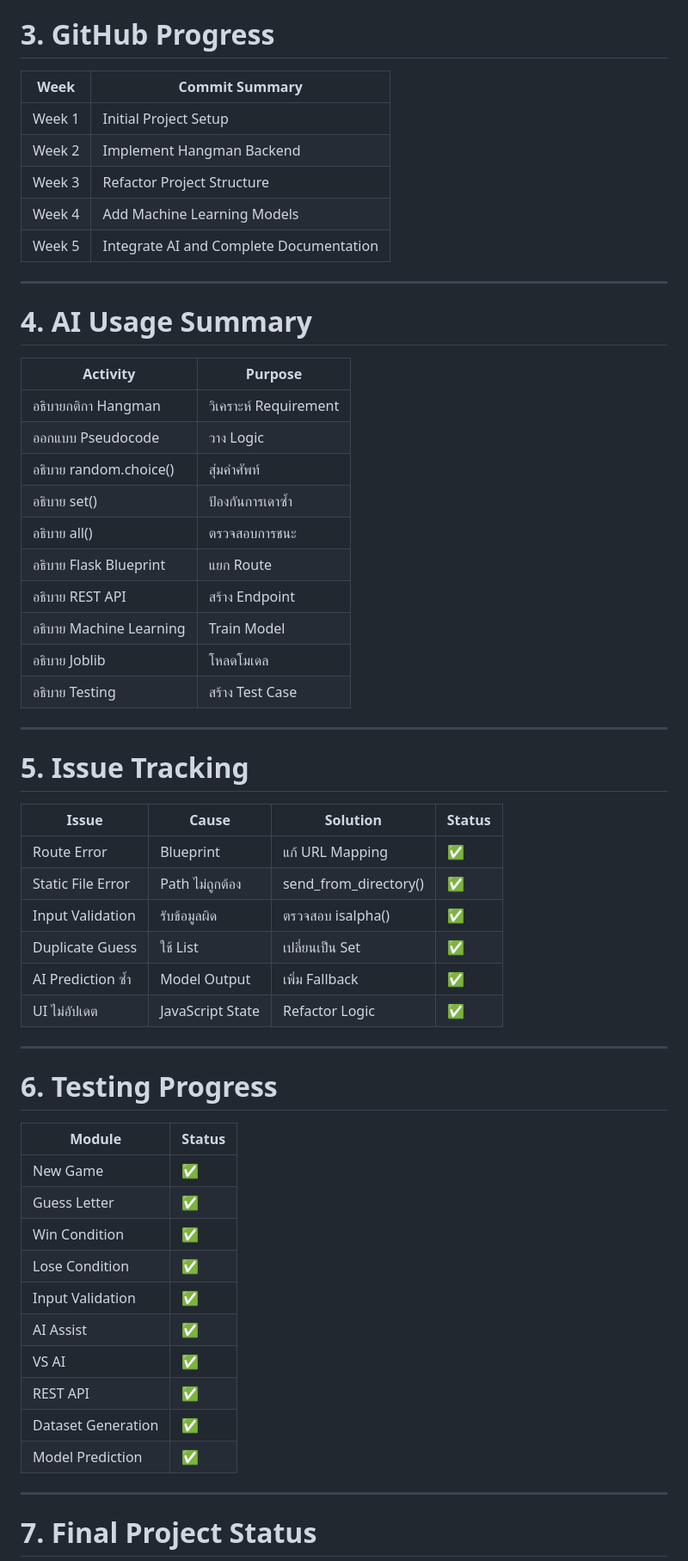
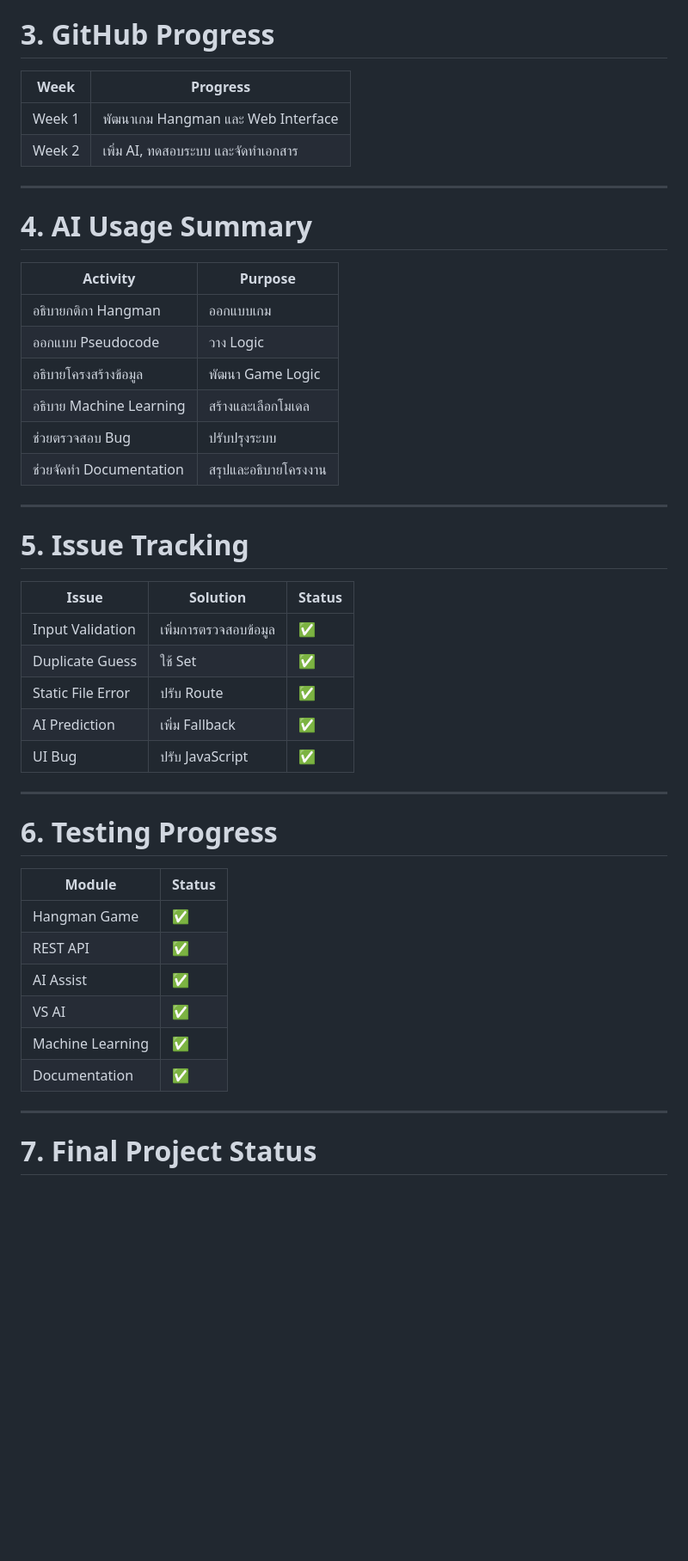
Before and after one commit to Mametoyas/SP-MiniProject, a Markdown page: WorkTracking.md, the part around one of its changes. Shown at 86% size. GitHub-like rendering; blank space fills up the shorter version.

```diff
--- a/WorkTracking.md
+++ b/WorkTracking.md
@@ -286,13 +112,10 @@ Backend สามารถเชื่อมกับ Frontend ได้สำ
 
 # 3. GitHub Progress
 
-| Week | Commit Summary |
-|------|----------------|
-| Week 1 | Initial Project Setup |
-| Week 2 | Implement Hangman Backend |
-| Week 3 | Refactor Project Structure |
-| Week 4 | Add Machine Learning Models |
-| Week 5 | Integrate AI and Complete Documentation |
+| Week | Progress |
+|------|----------|
+| Week 1 | พัฒนาเกม Hangman และ Web Interface |
+| Week 2 | เพิ่ม AI, ทดสอบระบบ และจัดทำเอกสาร |
 
 ---
 
@@ -300,29 +123,24 @@ Backend สามารถเชื่อมกับ Frontend ได้สำ
 
 | Activity | Purpose |
 |----------|---------|
-| อธิบายกติกา Hangman | วิเคราะห์ Requirement |
+| อธิบายกติกา Hangman | ออกแบบเกม |
 | ออกแบบ Pseudocode | วาง Logic |
-| อธิบาย random.choice() | สุ่มคำศัพท์ |
-| อธิบาย set() | ป้องกันการเดาซ้ำ |
-| อธิบาย all() | ตรวจสอบการชนะ |
-| อธิบาย Flask Blueprint | แยก Route |
-| อธิบาย REST API | สร้าง Endpoint |
-| อธิบาย Machine Learning | Train Model |
-| อธิบาย Joblib | โหลดโมเดล |
-| อธิบาย Testing | สร้าง Test Case |
+| อธิบายโครงสร้างข้อมูล | พัฒนา Game Logic |
+| อธิบาย Machine Learning | สร้างและเลือกโมเดล |
+| ช่วยตรวจสอบ Bug | ปรับปรุงระบบ |
+| ช่วยจัดทำ Documentation | สรุปและอธิบายโครงงาน |
 
 ---
 
 # 5. Issue Tracking
 
-| Issue | Cause | Solution | Status |
-|------|-------|----------|--------|
-| Route Error | Blueprint | แก้ URL Mapping | ✅ |
-| Static File Error | Path ไม่ถูกต้อง | send_from_directory() | ✅ |
-| Input Validation | รับข้อมูลผิด | ตรวจสอบ isalpha() | ✅ |
-| Duplicate Guess | ใช้ List | เปลี่ยนเป็น Set | ✅ |
-| AI Prediction ซ้ำ | Model Output | เพิ่ม Fallback | ✅ |
-| UI ไม่อัปเดต | JavaScript State | Refactor Logic | ✅ |
+| Issue | Solution | Status |
+|------|----------|--------|
+| Input Validation | เพิ่มการตรวจสอบข้อมูล | ✅ |
+| Duplicate Guess | ใช้ Set | ✅ |
+| Static File Error | ปรับ Route | ✅ |
+| AI Prediction | เพิ่ม Fallback | ✅ |
+| UI Bug | ปรับ JavaScript | ✅ |
 
 ---
 
@@ -330,16 +148,12 @@ Backend สามารถเชื่อมกับ Frontend ได้สำ
 
 | Module | Status |
 |---------|--------|
-| New Game | ✅ |
-| Guess Letter | ✅ |
-| Win Condition | ✅ |
-| Lose Condition | ✅ |
-| Input Validation | ✅ |
+| Hangman Game | ✅ |
+| REST API | ✅ |
 | AI Assist | ✅ |
 | VS AI | ✅ |
-| REST API | ✅ |
-| Dataset Generation | ✅ |
-| Model Prediction | ✅ |
+| Machine Learning | ✅ |
+| Documentation | ✅ |
 
 ---
 
```
Also changed, not shown: other parts of WorkTracking.md (+55 -252 lines).
